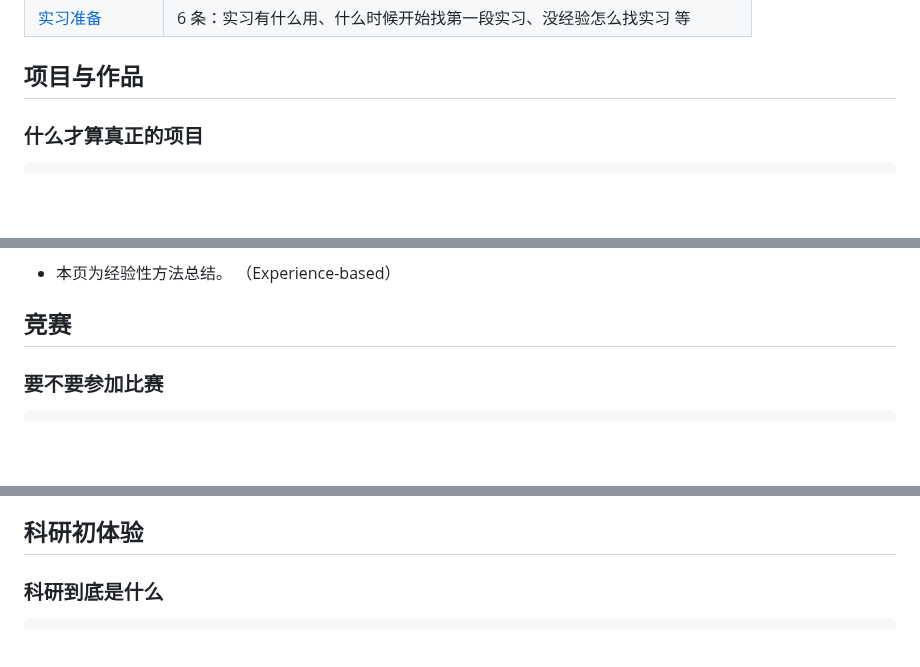
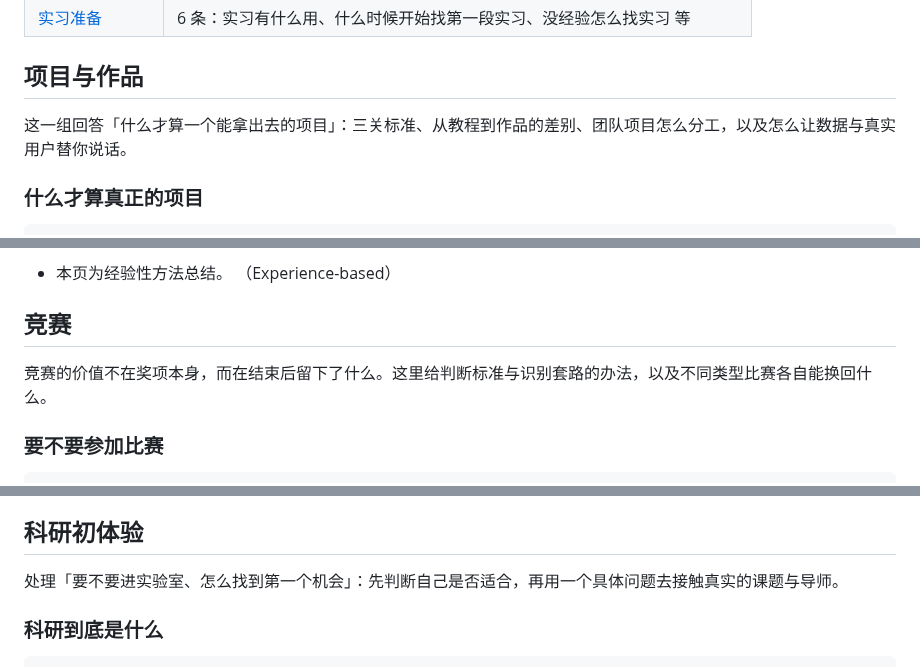
Before and after one commit to Sver0411/OpportunityHandbook, a Markdown page: book/03-做项目、打比赛、进实验室.md, 3 parts joined by grey strips. Rendered like a GitHub page; blank space fills up the shorter version.

````diff
--- a/book/03-做项目、打比赛、进实验室.md
+++ b/book/03-做项目、打比赛、进实验室.md
@@ -32,6 +32,8 @@ last_verified: 2026-09-21
 
 ## 项目与作品
 
+这一组回答「什么才算一个能拿出去的项目」：三关标准、从教程到作品的差别、团队项目怎么分工，以及怎么让数据与真实用户替你说话。
+
 ### 什么才算真正的项目
 
 ```meta
@@ -516,6 +518,8 @@ last_verified: 2026-09-27
 
 ## 竞赛
 
+竞赛的价值不在奖项本身，而在结束后留下了什么。这里给判断标准与识别套路的办法，以及不同类型比赛各自能换回什么。
+
 ### 要不要参加比赛
 
 ```meta
@@ -1072,6 +1076,8 @@ last_verified: 2026-09-27
 
 ## 科研初体验
 
+处理「要不要进实验室、怎么找到第一个机会」：先判断自己是否适合，再用一个具体问题去接触真实的课题与导师。
+
 ### 科研到底是什么
 
 ```meta
````
Also changed, not shown: other parts of book/03-做项目、打比赛、进实验室.md (+6 -0 lines), book/02-在学校里先把基础打好.md (+12 -0 lines).
